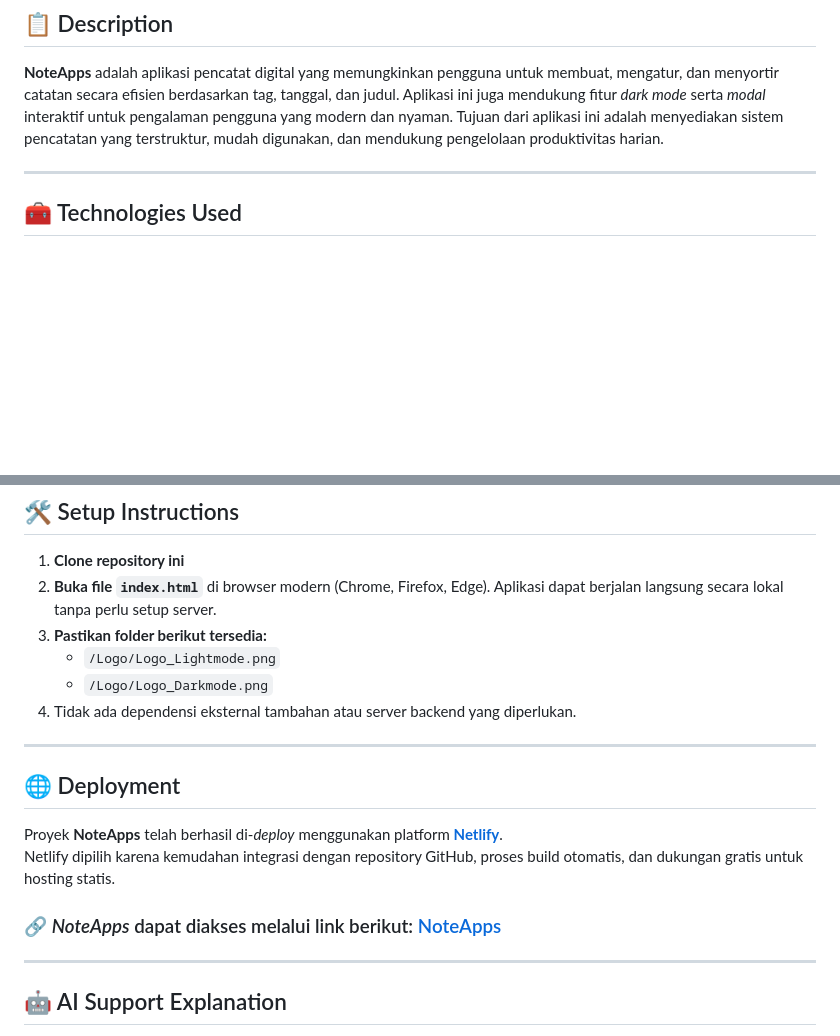
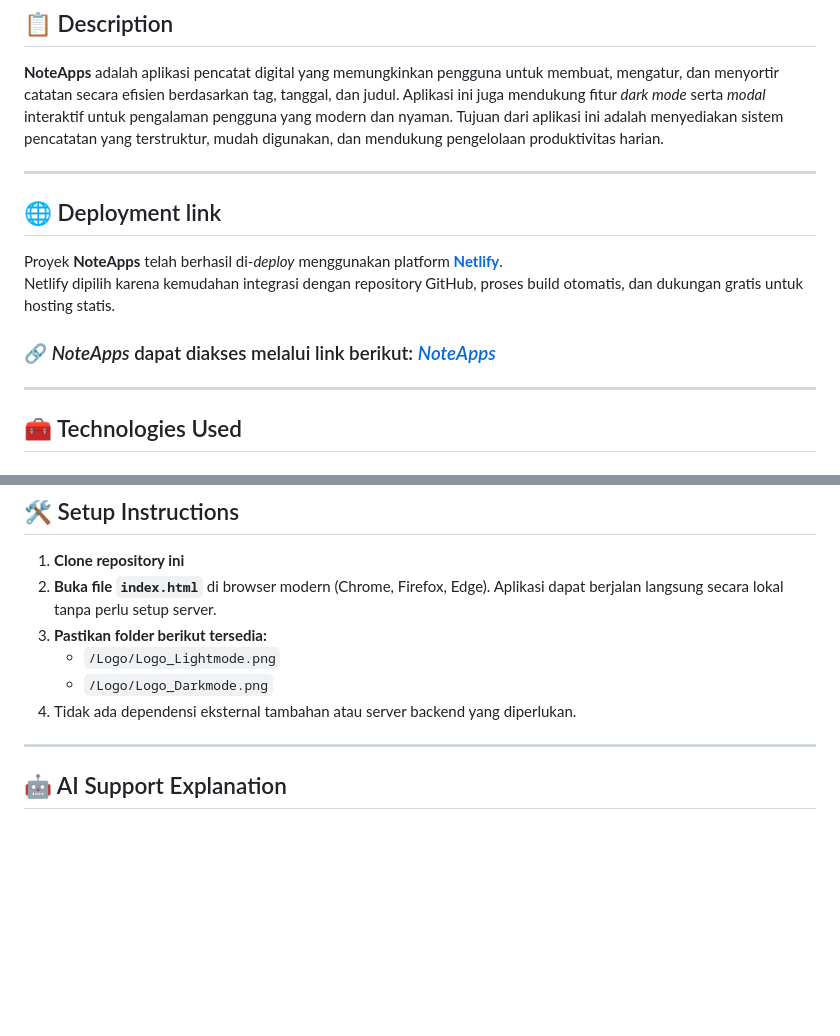
Before and after one commit to FahmiGegeee/capstone-project-Hacktiv8, a Markdown page: README.md, 2 parts joined by grey strips. Drawn GitHub-style; blank space fills up the shorter version.

```diff
--- a/README.md
+++ b/README.md
@@ -2,6 +2,13 @@
 
 ## 📋 Description
 **NoteApps** adalah aplikasi pencatat digital yang memungkinkan pengguna untuk membuat, mengatur, dan menyortir catatan secara efisien berdasarkan tag, tanggal, dan judul. Aplikasi ini juga mendukung fitur _dark mode_ serta _modal_ interaktif untuk pengalaman pengguna yang modern dan nyaman. Tujuan dari aplikasi ini adalah menyediakan sistem pencatatan yang terstruktur, mudah digunakan, dan mendukung pengelolaan produktivitas harian.
+
+---
+
+## 🌐 Deployment link
+Proyek **NoteApps** telah berhasil di-*deploy* menggunakan platform [**Netlify**](https://www.netlify.com/).
+Netlify dipilih karena kemudahan integrasi dengan repository GitHub, proses build otomatis, dan dukungan gratis untuk hosting statis.
+### 🔗 _NoteApps_ dapat diakses melalui link berikut: [_NoteApps_](https://noteapps-organize-plans.netlify.app/)
 
 ---
 
@@ -51,13 +58,6 @@
    - `/Logo/Logo_Lightmode.png`
    - `/Logo/Logo_Darkmode.png`
 4. Tidak ada dependensi eksternal tambahan atau server backend yang diperlukan.
-
----
-
-## 🌐 Deployment
-Proyek **NoteApps** telah berhasil di-*deploy* menggunakan platform [**Netlify**](https://www.netlify.com/).
-Netlify dipilih karena kemudahan integrasi dengan repository GitHub, proses build otomatis, dan dukungan gratis untuk hosting statis.
-### 🔗 _NoteApps_ dapat diakses melalui link berikut: [NoteApps](https://noteapps-organize-plans.netlify.app/)
 
 ---
 
```
